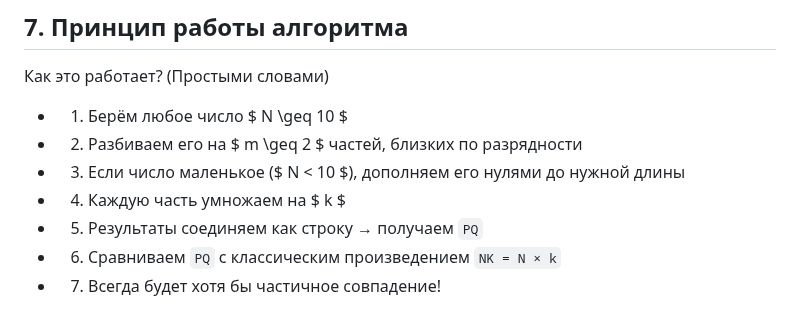
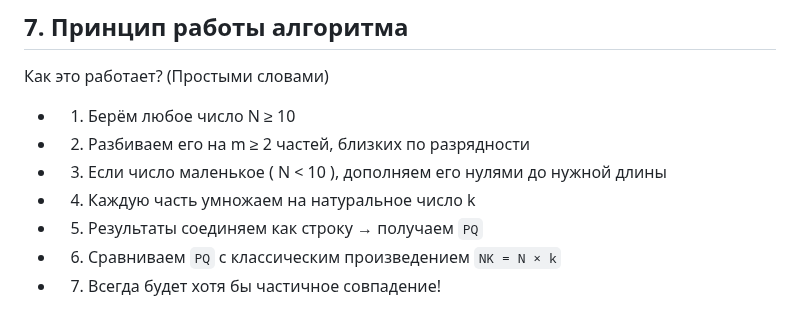
Before and after one commit to Misha0966/New-project, a Markdown page: README.md, the part around the change. Rendered like a GitHub page.

Commit message:
README.md
Всё рассказал и описал

```diff
--- a/README.md
+++ b/README.md
@@ -350,10 +350,10 @@ N * K = 899766 × 4 = 3599064
 
 Как это работает? (Простыми словами)
 
-- 1. Берём любое число $ N \geq 10 $
-- 2. Разбиваем его на $ m \geq 2 $ частей, близких по разрядности
-- 3. Если число маленькое ($ N < 10 $), дополняем его нулями до нужной длины
-- 4. Каждую часть умножаем на $ k $
+- 1. Берём любое число N ≥ 10
+- 2. Разбиваем его на  m ≥ 2 частей, близких по разрядности
+- 3. Если число маленькое ( N < 10 ), дополняем его нулями до нужной длины
+- 4. Каждую часть умножаем на натуральное число k
 - 5. Результаты соединяем как строку → получаем `PQ`
 - 6. Сравниваем `PQ` с классическим произведением `NK = N × k`
 - 7. Всегда будет хотя бы частичное совпадение!
```
